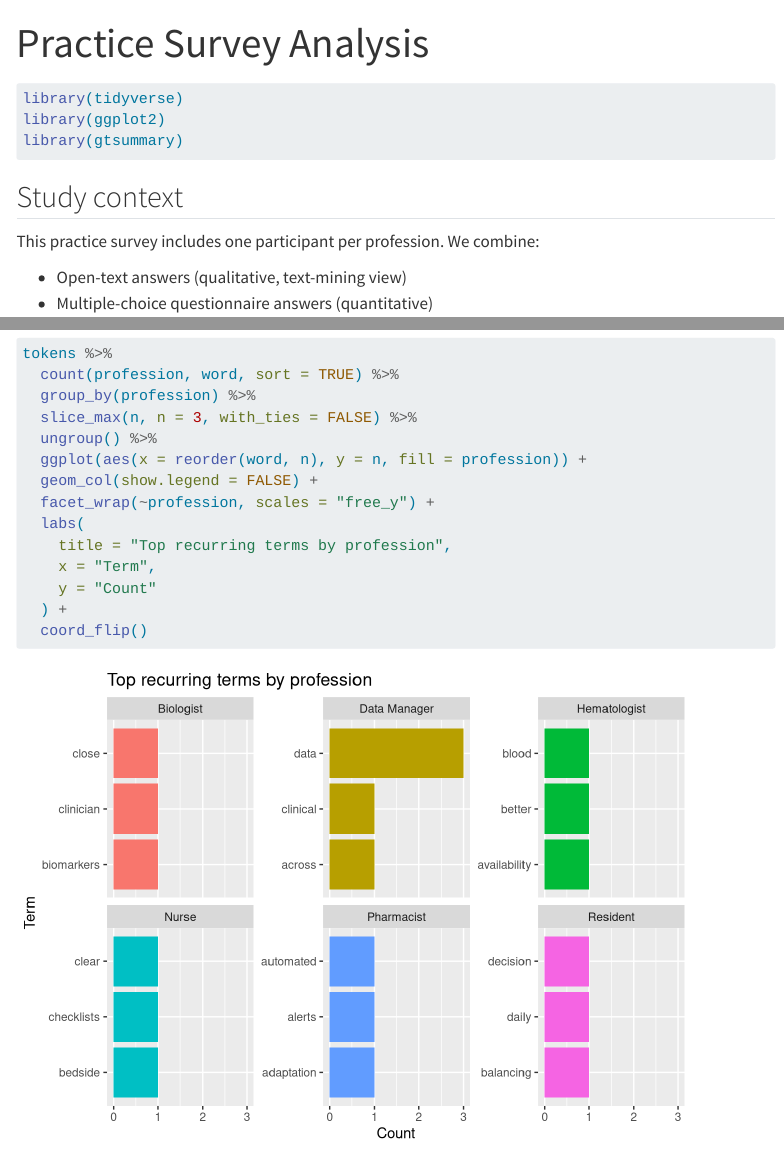
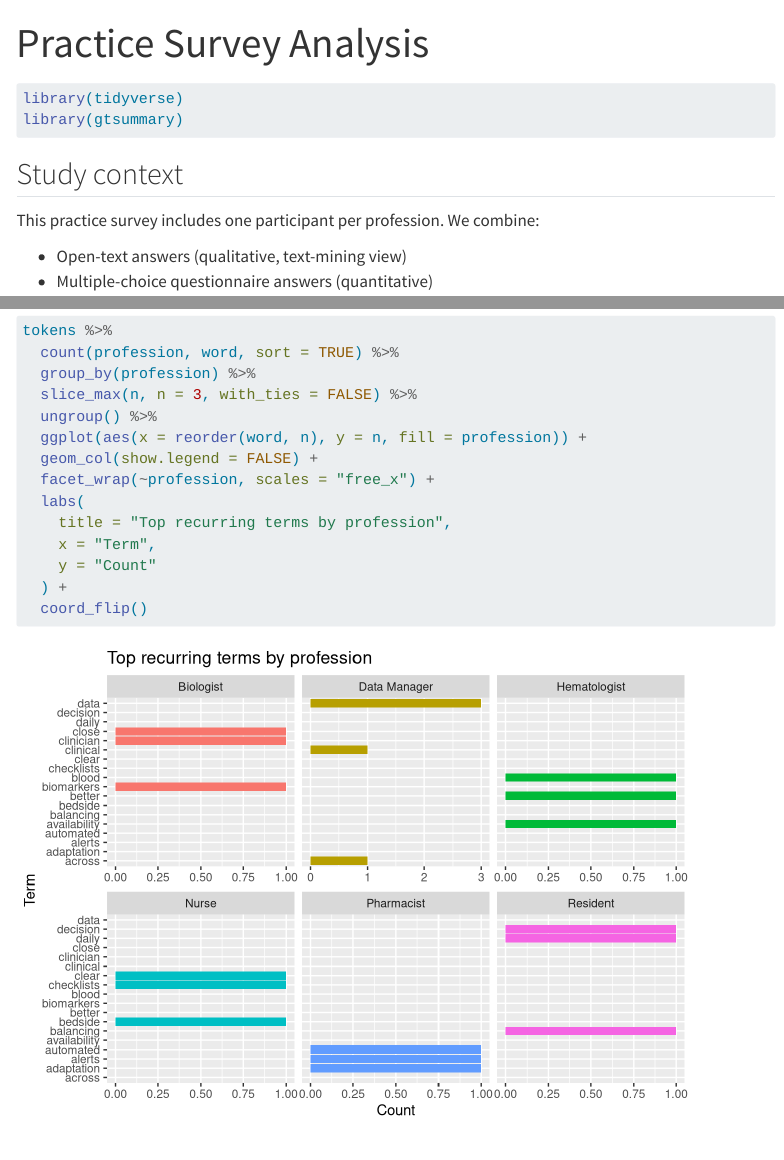
Before and after one commit to philippemichel/IPA_Hemato, a Quarto document (survey_analysis.qmd): the page in a window 1100 px wide, from its top, and a second part further down, joined at a grey line. Rendered offline with R 4.5, knitr and Pandoc in place of Quarto, with nearby package versions; some code elsewhere in the file could not run offline; menus at the side of the page are left out; long lines of code are wrapped.

Commit message:
refactor: clean quarto imports and facet scale

````diff
--- a/survey_analysis.qmd
+++ b/survey_analysis.qmd
@@ -10,7 +10,6 @@ execute:
 
 ```{r}
 library(tidyverse)
-library(ggplot2)
 library(gtsummary)
 ```
 
@@ -94,7 +93,7 @@ tokens %>%
   ungroup() %>%
   ggplot(aes(x = reorder(word, n), y = n, fill = profession)) +
   geom_col(show.legend = FALSE) +
-  facet_wrap(~profession, scales = "free_y") +
+  facet_wrap(~profession, scales = "free_x") +
   labs(
     title = "Top recurring terms by profession",
     x = "Term",
````
